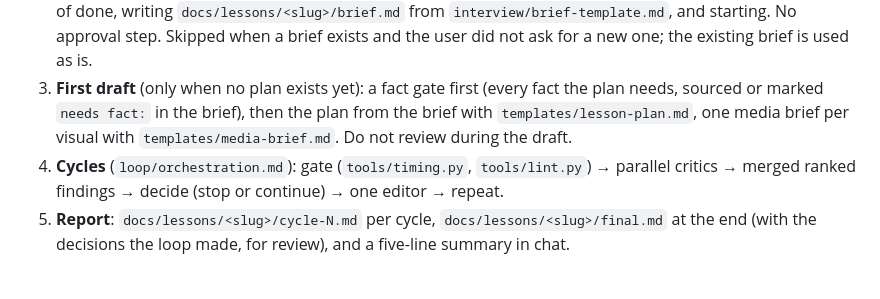
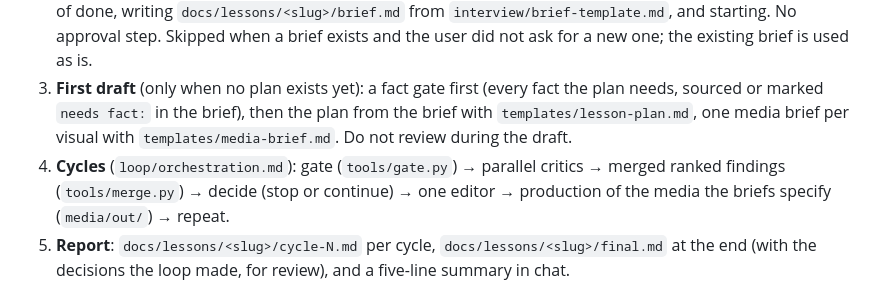
Before and after one commit to notsatoshii/lesson, a Markdown page: SKILL.md, the part around the change. Drawn GitHub-style.

```diff
--- a/SKILL.md
+++ b/SKILL.md
@@ -15,7 +15,7 @@ The loop exists for one reason: a lesson that is correct can still be dull, pass
 1. **Intake** (you, no questions): find the plan (a file, a folder of lessons, or only a topic), decide new draft vs existing, read the house rules (`lesson.md` in the project root, then CLAUDE.md), find an existing brief, load the taste layer (`taste/README.md`). Facts come from the filesystem, never from the user.
 2. **Interview** (`interview/questions.md`): rounds of numbered questions with a recommended answer each, in the style of the `grilling` skill, asking only what the files cannot answer. Ends by reading back the definition of done, writing `docs/lessons/<slug>/brief.md` from `interview/brief-template.md`, and starting. No approval step. Skipped when a brief exists and the user did not ask for a new one; the existing brief is used as is.
 3. **First draft** (only when no plan exists yet): a fact gate first (every fact the plan needs, sourced or marked `needs fact:` in the brief), then the plan from the brief with `templates/lesson-plan.md`, one media brief per visual with `templates/media-brief.md`. Do not review during the draft.
-4. **Cycles** (`loop/orchestration.md`): gate (`tools/timing.py`, `tools/lint.py`) → parallel critics → merged ranked findings → decide (stop or continue) → one editor → repeat.
+4. **Cycles** (`loop/orchestration.md`): gate (`tools/gate.py`) → parallel critics → merged ranked findings (`tools/merge.py`) → decide (stop or continue) → one editor → production of the media the briefs specify (`media/out/`) → repeat.
 5. **Report**: `docs/lessons/<slug>/cycle-N.md` per cycle, `docs/lessons/<slug>/final.md` at the end (with the decisions the loop made, for review), and a five-line summary in chat.
 
 ## Rules that never bend
```
Also changed, not shown: critics/07-media.md (+2 -0 lines), loop/orchestration.md (+4 -0 lines).
